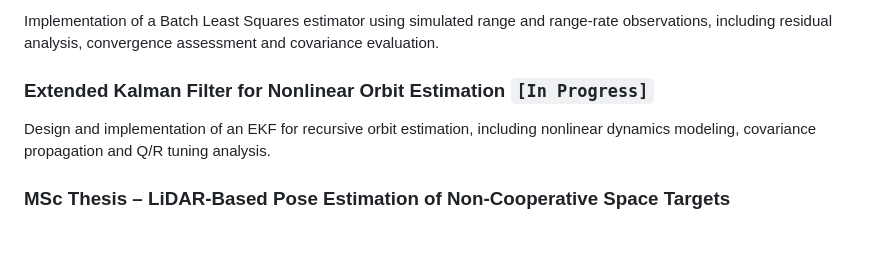
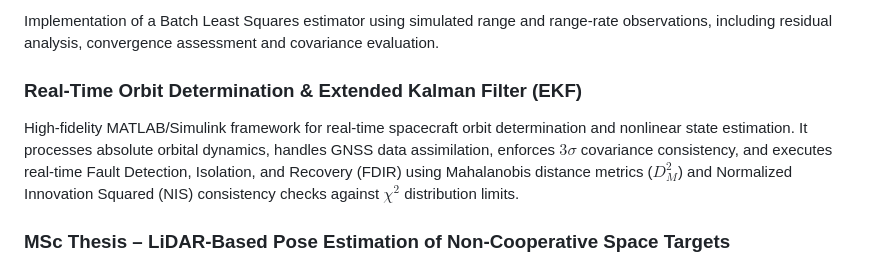
Before and after one commit to GiulianoPennacchioJ/GiulianoPennacchioJ.github.io, a Markdown page: README.md, the part around the change. Rendered like a GitHub page; blank space fills up the shorter version.

```diff
--- a/README.md
+++ b/README.md
@@ -43,8 +43,8 @@ Telemetry processing engine for high-speed vehicle dynamics analysis, featuring
 ### Batch Orbit Determination and Covariance Analysis `[In Progress]`
 Implementation of a Batch Least Squares estimator using simulated range and range-rate observations, including residual analysis, convergence assessment and covariance evaluation.
 
-### Extended Kalman Filter for Nonlinear Orbit Estimation `[In Progress]`
-Design and implementation of an EKF for recursive orbit estimation, including nonlinear dynamics modeling, covariance propagation and Q/R tuning analysis.
+### Real-Time Orbit Determination & Extended Kalman Filter (EKF)
+High-fidelity MATLAB/Simulink framework for real-time spacecraft orbit determination and nonlinear state estimation. It processes absolute orbital dynamics, handles GNSS data assimilation, enforces $3\sigma$ covariance consistency, and executes real-time Fault Detection, Isolation, and Recovery (FDIR) using Mahalanobis distance metrics ($D_M^2$) and Normalized Innovation Squared (NIS) consistency checks against $\chi^2$ distribution limits.
 
 ### MSc Thesis – LiDAR-Based Pose Estimation of Non-Cooperative Space Targets
 Performance analysis of the OBB-TM algorithm for LiDAR-based pose acquisition in lost-in-space conditions, with emphasis on robustness, symmetry handling and estimation accuracy.
```
